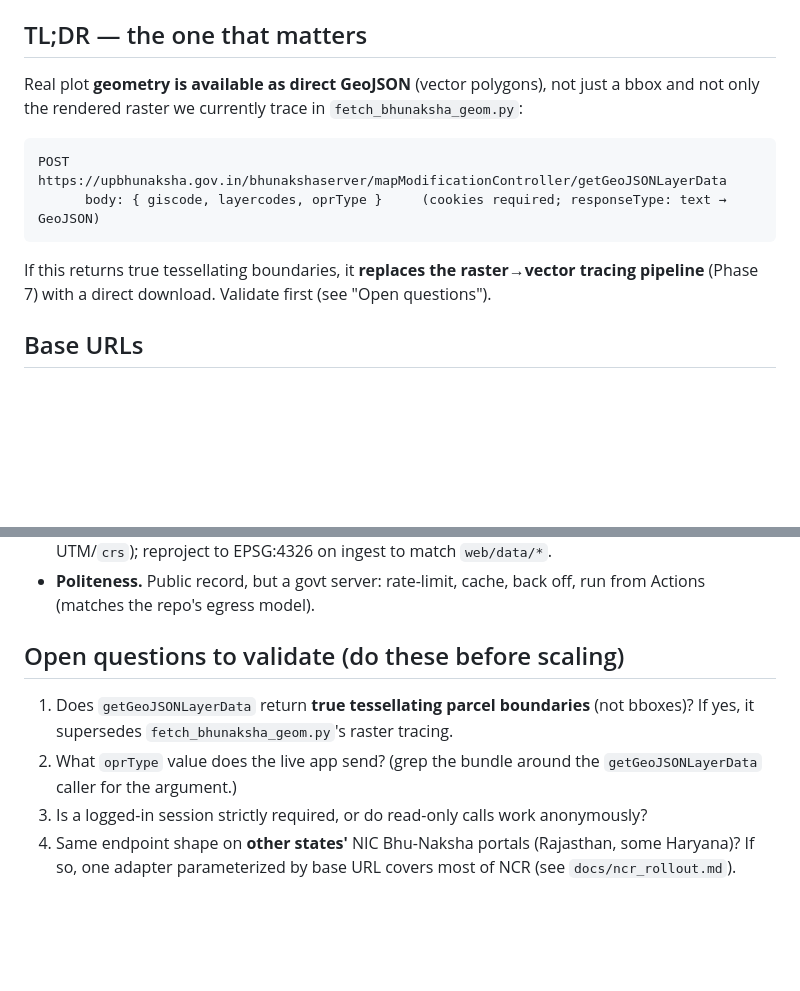
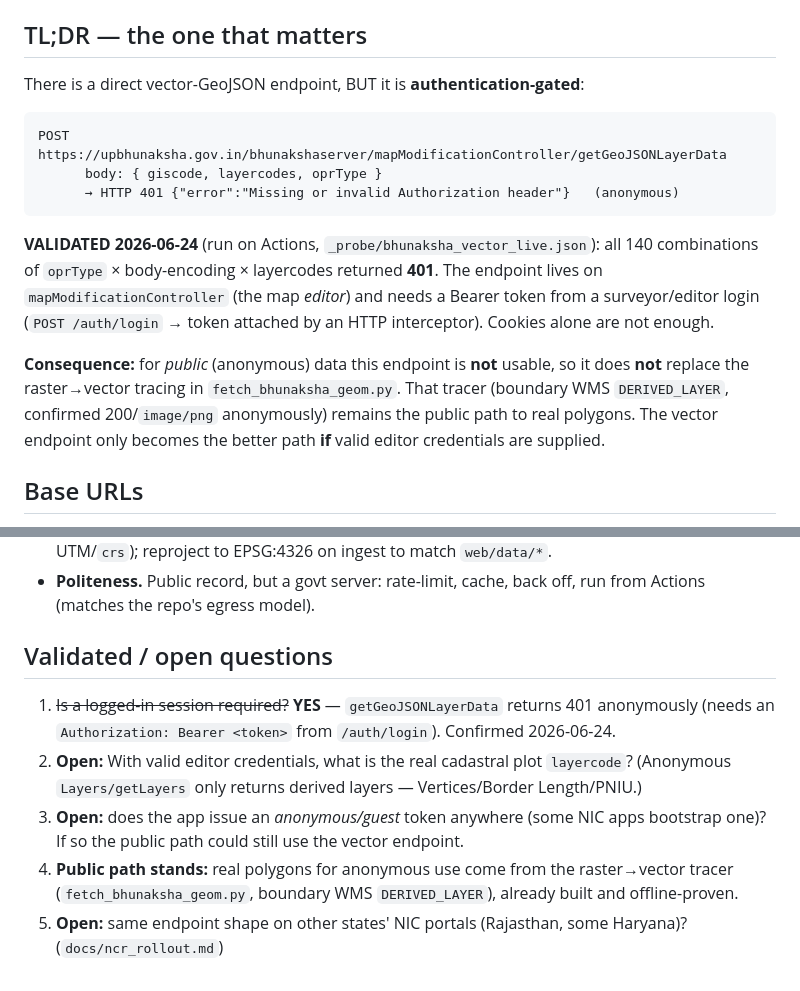
Before and after one commit to ceekay-munshot/land, a Markdown page: docs/bhunaksha_api.md, 2 parts joined by grey strips. GitHub-like rendering; blank space fills up the shorter version.

Commit message:
docs: record vector endpoint is auth-gated (401 anonymous) — raster path stands
Validate run hit getGeoJSONLayerData 401 'Missing or invalid Authorization
header' across all 140 combos; it needs a Bearer token (editor login), so the
public path to real polygons remains the raster->vector tracer.

Co-Authored-By: Claude Opus 4.8 <noreply@anthropic.com>
Claude-Session: https://claude.ai/code/session_01QBHpb6PGVNVzUVK6ZFUmje

````diff
--- a/docs/bhunaksha_api.md
+++ b/docs/bhunaksha_api.md
@@ -5,16 +5,23 @@ Angular bundle (`main-*.js`, 5.17 MB) by `tools/probe_bhunaksha_frontend.py`. Ra
 `_probe/bhunaksha_frontend.json`.
 
 ## TL;DR — the one that matters
-Real plot **geometry is available as direct GeoJSON** (vector polygons), not just a bbox and
-not only the rendered raster we currently trace in `fetch_bhunaksha_geom.py`:
+There is a direct vector-GeoJSON endpoint, BUT it is **authentication-gated**:
 
 ```
 POST  https://upbhunaksha.gov.in/bhunakshaserver/mapModificationController/getGeoJSONLayerData
-      body: { giscode, layercodes, oprType }     (cookies required; responseType: text → GeoJSON)
+      body: { giscode, layercodes, oprType }
+      → HTTP 401 {"error":"Missing or invalid Authorization header"}   (anonymous)
 ```
 
-If this returns true tessellating boundaries, it **replaces the raster→vector tracing pipeline**
-(Phase 7) with a direct download. Validate first (see "Open questions").
+**VALIDATED 2026-06-24** (run on Actions, `_probe/bhunaksha_vector_live.json`): all 140
+combinations of `oprType` × body-encoding × layercodes returned **401**. The endpoint lives on
+`mapModificationController` (the map *editor*) and needs a Bearer token from a surveyor/editor
+login (`POST /auth/login` → token attached by an HTTP interceptor). Cookies alone are not enough.
+
+**Consequence:** for *public* (anonymous) data this endpoint is **not** usable, so it does **not**
+replace the raster→vector tracing in `fetch_bhunaksha_geom.py`. That tracer (boundary WMS
+`DERIVED_LAYER`, confirmed 200/`image/png` anonymously) remains the public path to real polygons.
+The vector endpoint only becomes the better path **if** valid editor credentials are supplied.
 
 ## Base URLs
 From the bundle's environment object `zi`, and crucially the HTTP service sets
@@ -91,11 +98,13 @@ plus `BBOX`/`CRS`. GetFeatureInfo uses `QUERY_LAYERS` + `INFO_FORMAT=application
 - **Politeness.** Public record, but a govt server: rate-limit, cache, back off, run from Actions
   (matches the repo's egress model).
 
-## Open questions to validate (do these before scaling)
-1. Does `getGeoJSONLayerData` return **true tessellating parcel boundaries** (not bboxes)? If yes,
-   it supersedes `fetch_bhunaksha_geom.py`'s raster tracing.
-2. What `oprType` value does the live app send? (grep the bundle around the `getGeoJSONLayerData`
-   caller for the argument.)
-3. Is a logged-in session strictly required, or do read-only calls work anonymously?
-4. Same endpoint shape on **other states'** NIC Bhu-Naksha portals (Rajasthan, some Haryana)? If so,
-   one adapter parameterized by base URL covers most of NCR (see `docs/ncr_rollout.md`).
+## Validated / open questions
+1. ~~Is a logged-in session required?~~ **YES** — `getGeoJSONLayerData` returns 401 anonymously
+   (needs an `Authorization: Bearer <token>` from `/auth/login`). Confirmed 2026-06-24.
+2. **Open:** With valid editor credentials, what is the real cadastral plot `layercode`? (Anonymous
+   `Layers/getLayers` only returns derived layers — Vertices/Border Length/PNIU.)
+3. **Open:** does the app issue an *anonymous/guest* token anywhere (some NIC apps bootstrap one)?
+   If so the public path could still use the vector endpoint.
+4. **Public path stands:** real polygons for anonymous use come from the raster→vector tracer
+   (`fetch_bhunaksha_geom.py`, boundary WMS `DERIVED_LAYER`), already built and offline-proven.
+5. **Open:** same endpoint shape on other states' NIC portals (Rajasthan, some Haryana)? (`docs/ncr_rollout.md`)
````
